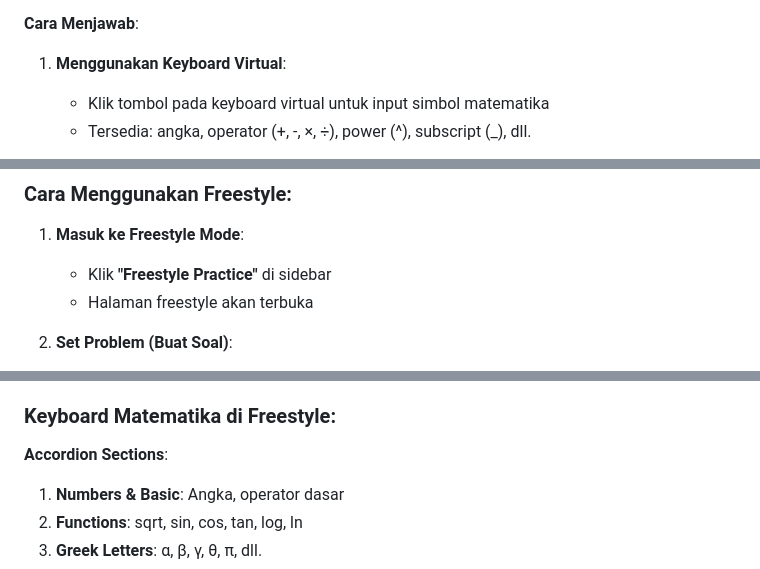
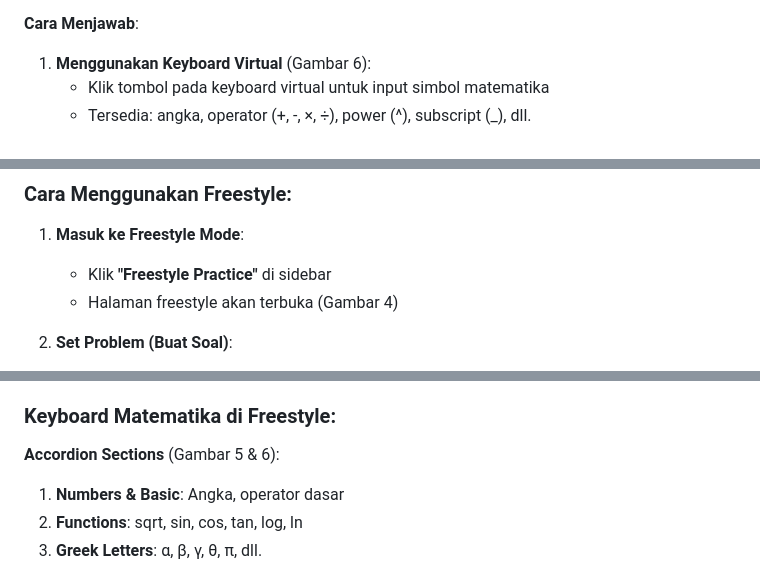
Before and after one commit to dosen01cherid/Generative-AI-Automatic-Programming-Problem-Generator-and-Evaluator, a Markdown page: PANDUAN_PENGGUNA_SOLVE_PROBLEM.md, 3 parts joined by grey strips. GitHub-like rendering.

```diff
--- a/PANDUAN_PENGGUNA_SOLVE_PROBLEM.md
+++ b/PANDUAN_PENGGUNA_SOLVE_PROBLEM.md
@@ -338,5 +350,5 @@ Pilih: Python dan interpreted
 **Cara Menjawab**:
 
-1. **Menggunakan Keyboard Virtual**:
+1. **Menggunakan Keyboard Virtual** (Gambar 6):
    - Klik tombol pada keyboard virtual untuk input simbol matematika
    - Tersedia: angka, operator (+, -, ×, ÷), power (^), subscript (_), dll.
@@ -384,7 +402,7 @@ Freestyle mode adalah mode latihan bebas di mana Anda bisa membuat soal matemati
 
 1. **Masuk ke Freestyle Mode**:
    - Klik **"Freestyle Practice"** di sidebar
-   - Halaman freestyle akan terbuka
+   - Halaman freestyle akan terbuka (Gambar 4)
 
 2. **Set Problem (Buat Soal)**:
    - Di field **"Problem"**, ketik soal matematika
@@ -429,7 +450,7 @@ Freestyle mode adalah mode latihan bebas di mana Anda bisa membuat soal matemati
 
 ### Keyboard Matematika di Freestyle:
 
-**Accordion Sections**:
+**Accordion Sections** (Gambar 5 & 6):
 1. **Numbers & Basic**: Angka, operator dasar
 2. **Functions**: sqrt, sin, cos, tan, log, ln
 3. **Greek Letters**: α, β, γ, θ, π, dll.
```
Also changed, not shown: other parts of PANDUAN_PENGGUNA_SOLVE_PROBLEM.md (+51 -9 lines).
